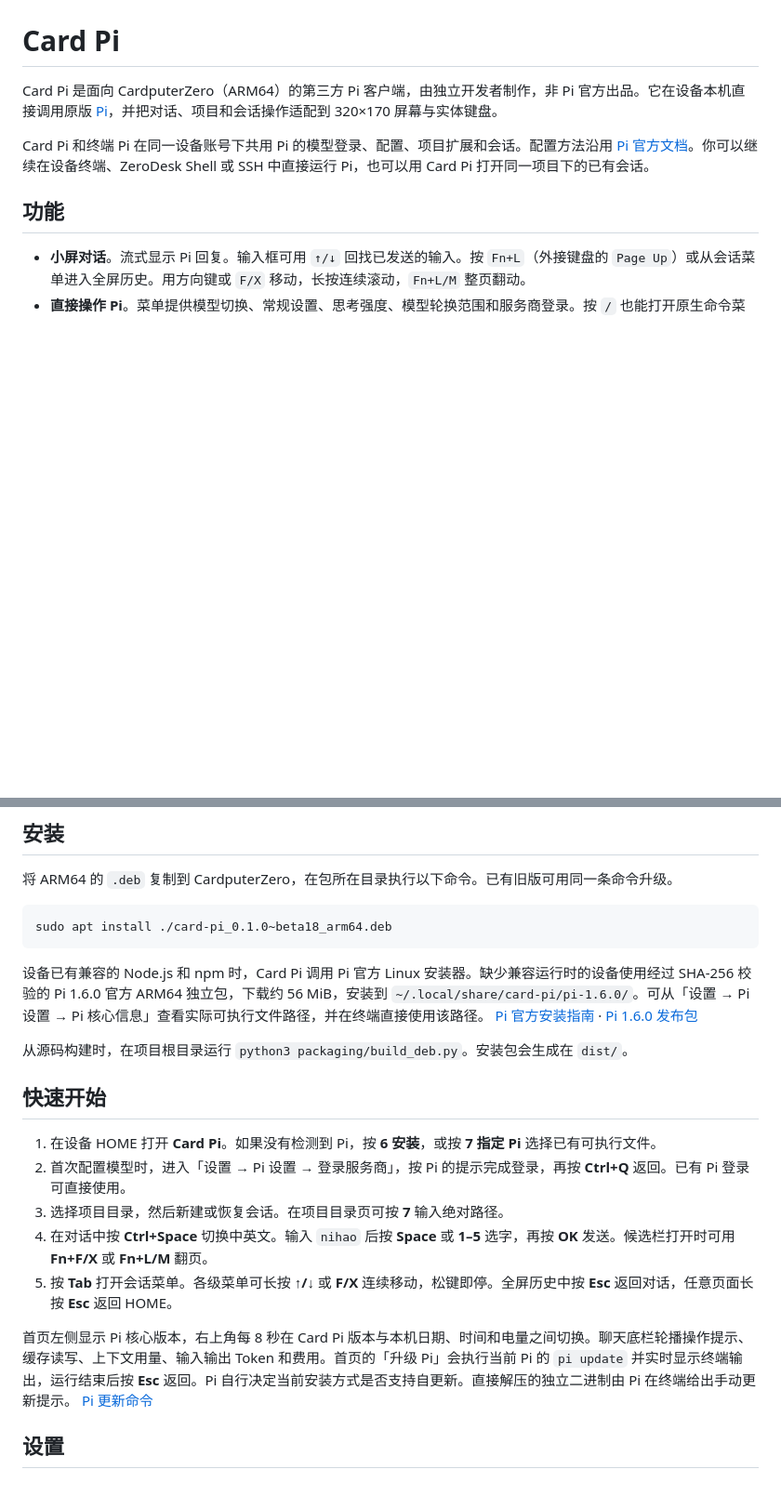
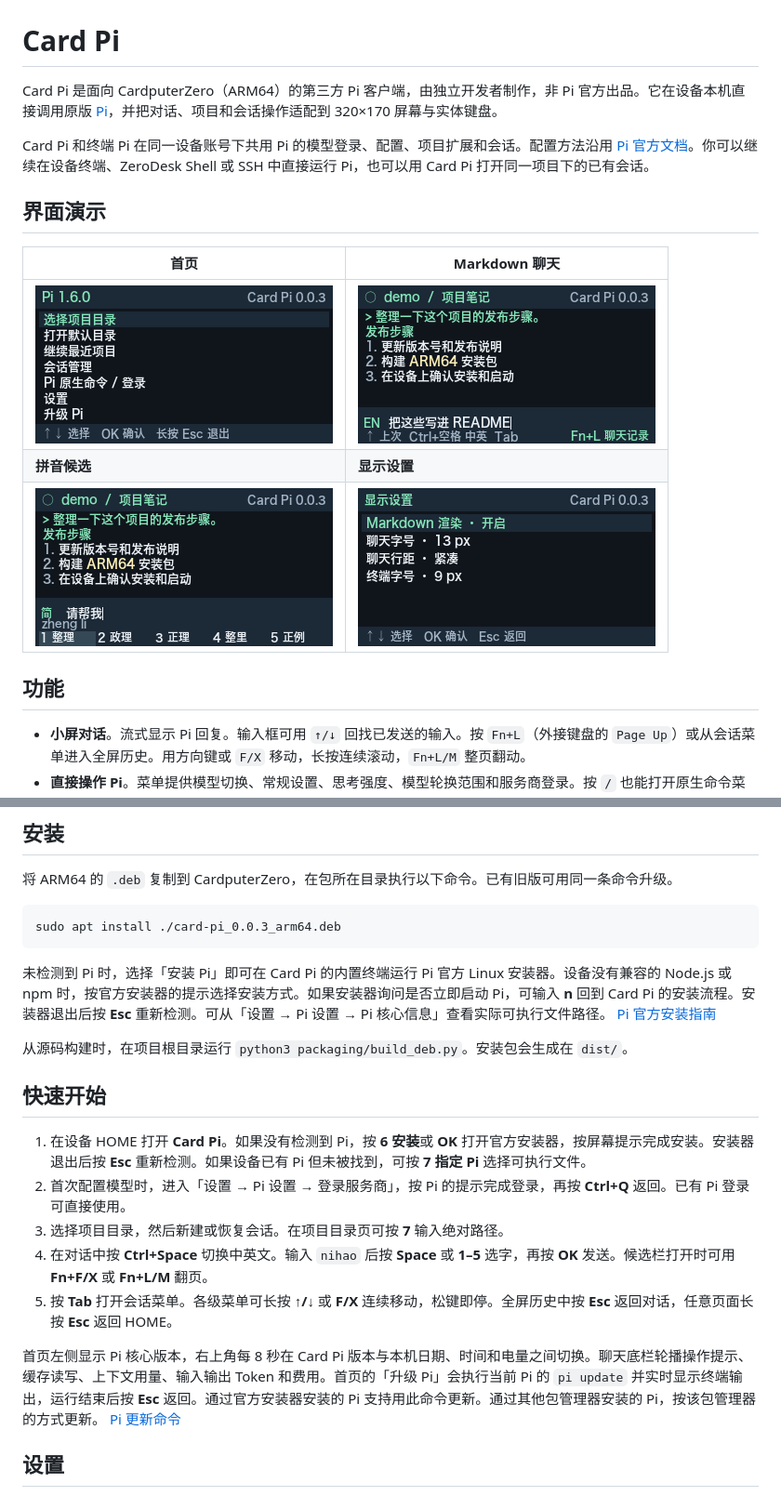
Before and after one commit to Moeyuuko/Card-Pi, a Markdown page: README.md, 2 parts joined by grey strips. Shown at 93% size. Drawn GitHub-style; pictures changed too: screenshots/demo-chat.png (added), screenshots/demo-display.png (added), screenshots/demo-home.png (added); blank space fills up the shorter version.

Commit message:
修改图标避免纠纷
使用自制的黑底白字终端图标，更新至 0.0.3，并同步官方 Pi 安装流程、README 和演示截图。

````diff
--- a/README.md
+++ b/README.md
@@ -3,6 +3,14 @@
 Card Pi 是面向 CardputerZero（ARM64）的第三方 Pi 客户端，由独立开发者制作，非 Pi 官方出品。它在设备本机直接调用原版 [Pi](https://pi.dev/)，并把对话、项目和会话操作适配到 320×170 屏幕与实体键盘。
 
 Card Pi 和终端 Pi 在同一设备账号下共用 Pi 的模型登录、配置、项目扩展和会话。配置方法沿用 [Pi 官方文档](https://docs.pi.dev/latest/configuration)。你可以继续在设备终端、ZeroDesk Shell 或 SSH 中直接运行 Pi，也可以用 Card Pi 打开同一项目下的已有会话。
+
+## 界面演示
+
+| 首页 | Markdown 聊天 |
+| --- | --- |
+| ![Card Pi 首页](screenshots/demo-home.png) | ![Card Pi Markdown 聊天](screenshots/demo-chat.png) |
+| **拼音候选** | **显示设置** |
+| ![Rime 拼音候选栏](screenshots/demo-pinyin.png) | ![Card Pi 显示设置](screenshots/demo-display.png) |
 
 ## 功能
 
@@ -17,22 +25,22 @@ Card Pi 和终端 Pi 在同一设备账号下共用 Pi 的模型登录、配置
 将 ARM64 的 `.deb` 复制到 CardputerZero，在包所在目录执行以下命令。已有旧版可用同一条命令升级。
 
 ```sh
-sudo apt install ./card-pi_0.1.0~beta18_arm64.deb
+sudo apt install ./card-pi_0.0.3_arm64.deb
 ```
 
-设备已有兼容的 Node.js 和 npm 时，Card Pi 调用 Pi 官方 Linux 安装器。缺少兼容运行时的设备使用经过 SHA-256 校验的 Pi 1.6.0 官方 ARM64 独立包，下载约 56 MiB，安装到 `~/.local/share/card-pi/pi-1.6.0/`。可从「设置 → Pi 设置 → Pi 核心信息」查看实际可执行文件路径，并在终端直接使用该路径。 [Pi 官方安装指南](https://docs.pi.dev/latest/quickstart) · [Pi 1.6.0 发布包](https://github.com/earendil-works/pi/releases/tag/v1.6.0)
+未检测到 Pi 时，选择「安装 Pi」即可在 Card Pi 的内置终端运行 Pi 官方 Linux 安装器。设备没有兼容的 Node.js 或 npm 时，按官方安装器的提示选择安装方式。如果安装器询问是否立即启动 Pi，可输入 **n** 回到 Card Pi 的安装流程。安装器退出后按 **Esc** 重新检测。可从「设置 → Pi 设置 → Pi 核心信息」查看实际可执行文件路径。 [Pi 官方安装指南](https://docs.pi.dev/latest/quickstart#1-install-pi)
 
 从源码构建时，在项目根目录运行 `python3 packaging/build_deb.py`。安装包会生成在 `dist/`。
 
 ## 快速开始
 
-1. 在设备 HOME 打开 **Card Pi**。如果没有检测到 Pi，按 **6 安装**，或按 **7 指定 Pi** 选择已有可执行文件。
+1. 在设备 HOME 打开 **Card Pi**。如果没有检测到 Pi，按 **6 安装**或 **OK** 打开官方安装器，按屏幕提示完成安装。安装器退出后按 **Esc** 重新检测。如果设备已有 Pi 但未被找到，可按 **7 指定 Pi** 选择可执行文件。
 2. 首次配置模型时，进入「设置 → Pi 设置 → 登录服务商」，按 Pi 的提示完成登录，再按 **Ctrl+Q** 返回。已有 Pi 登录可直接使用。
 3. 选择项目目录，然后新建或恢复会话。在项目目录页可按 **7** 输入绝对路径。
 4. 在对话中按 **Ctrl+Space** 切换中英文。输入 `nihao` 后按 **Space** 或 **1–5** 选字，再按 **OK** 发送。候选栏打开时可用 **Fn+F/X** 或 **Fn+L/M** 翻页。
 5. 按 **Tab** 打开会话菜单。各级菜单可长按 **↑/↓** 或 **F/X** 连续移动，松键即停。全屏历史中按 **Esc** 返回对话，任意页面长按 **Esc** 返回 HOME。
 
-首页左侧显示 Pi 核心版本，右上角每 8 秒在 Card Pi 版本与本机日期、时间和电量之间切换。聊天底栏轮播操作提示、缓存读写、上下文用量、输入输出 Token 和费用。首页的「升级 Pi」会执行当前 Pi 的 `pi update` 并实时显示终端输出，运行结束后按 **Esc** 返回。Pi 自行决定当前安装方式是否支持自更新。直接解压的独立二进制由 Pi 在终端给出手动更新提示。 [Pi 更新命令](https://docs.pi.dev/latest/cli#update-pi-or-packages)
+首页左侧显示 Pi 核心版本，右上角每 8 秒在 Card Pi 版本与本机日期、时间和电量之间切换。聊天底栏轮播操作提示、缓存读写、上下文用量、输入输出 Token 和费用。首页的「升级 Pi」会执行当前 Pi 的 `pi update` 并实时显示终端输出，运行结束后按 **Esc** 返回。通过官方安装器安装的 Pi 支持用此命令更新。通过其他包管理器安装的 Pi，按该包管理器的方式更新。 [Pi 更新命令](https://docs.pi.dev/latest/cli#update-pi-or-packages)
 
 ## 设置
 
````
Also changed, not shown: other parts of README.md (+2 -2 lines), packaging/card-pi-store.png, packaging/card-pi.png, 6 other files.
